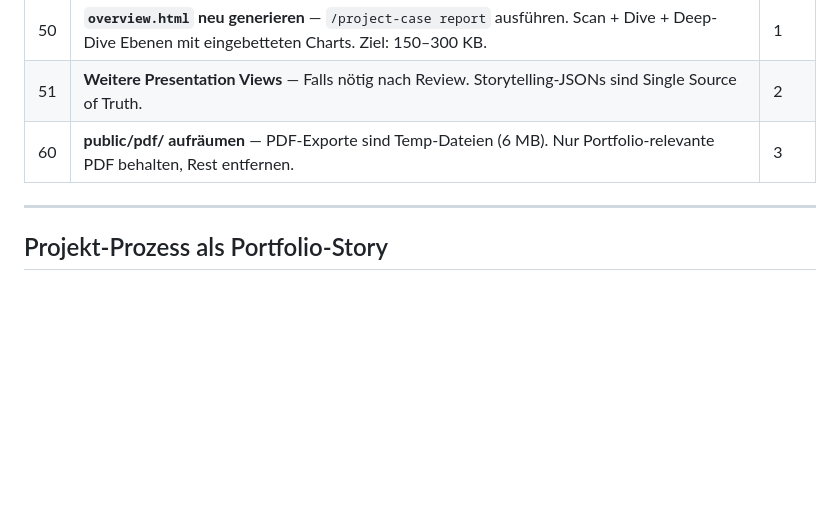
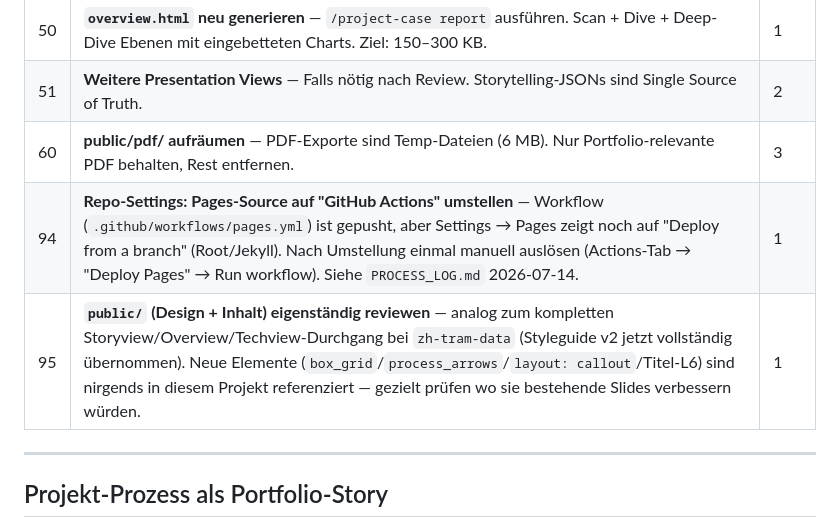
Before and after one commit to kaywiegand/zh-tram-flow, a Markdown page: BACKLOG.md, the part around the change. Drawn GitHub-style; blank space fills up the shorter version.

```diff
--- a/BACKLOG.md
+++ b/BACKLOG.md
@@ -219,6 +219,8 @@ Status: [ ] 2–3 Charts gewählt
 | 50 | **`overview.html` neu generieren** — `/project-case report` ausführen. Scan + Dive + Deep-Dive Ebenen mit eingebetteten Charts. Ziel: 150–300 KB. | 1 |
 | 51 | **Weitere Presentation Views** — Falls nötig nach Review. Storytelling-JSONs sind Single Source of Truth. | 2 |
 | 60 | **public/pdf/ aufräumen** — PDF-Exporte sind Temp-Dateien (6 MB). Nur Portfolio-relevante PDF behalten, Rest entfernen. | 3 |
+| 94 | **Repo-Settings: Pages-Source auf "GitHub Actions" umstellen** — Workflow (`.github/workflows/pages.yml`) ist gepusht, aber Settings → Pages zeigt noch auf "Deploy from a branch" (Root/Jekyll). Nach Umstellung einmal manuell auslösen (Actions-Tab → "Deploy Pages" → Run workflow). Siehe `PROCESS_LOG.md` 2026-07-14. | 1 |
+| 95 | **`public/` (Design + Inhalt) eigenständig reviewen** — analog zum kompletten Storyview/Overview/Techview-Durchgang bei `zh-tram-data` (Styleguide v2 jetzt vollständig übernommen). Neue Elemente (`box_grid`/`process_arrows`/`layout: callout`/Titel-L6) sind nirgends in diesem Projekt referenziert — gezielt prüfen wo sie bestehende Slides verbessern würden. | 1 |
 
 ---
 
```
Also changed, not shown: PROCESS_LOG.md (+24 -0 lines).
